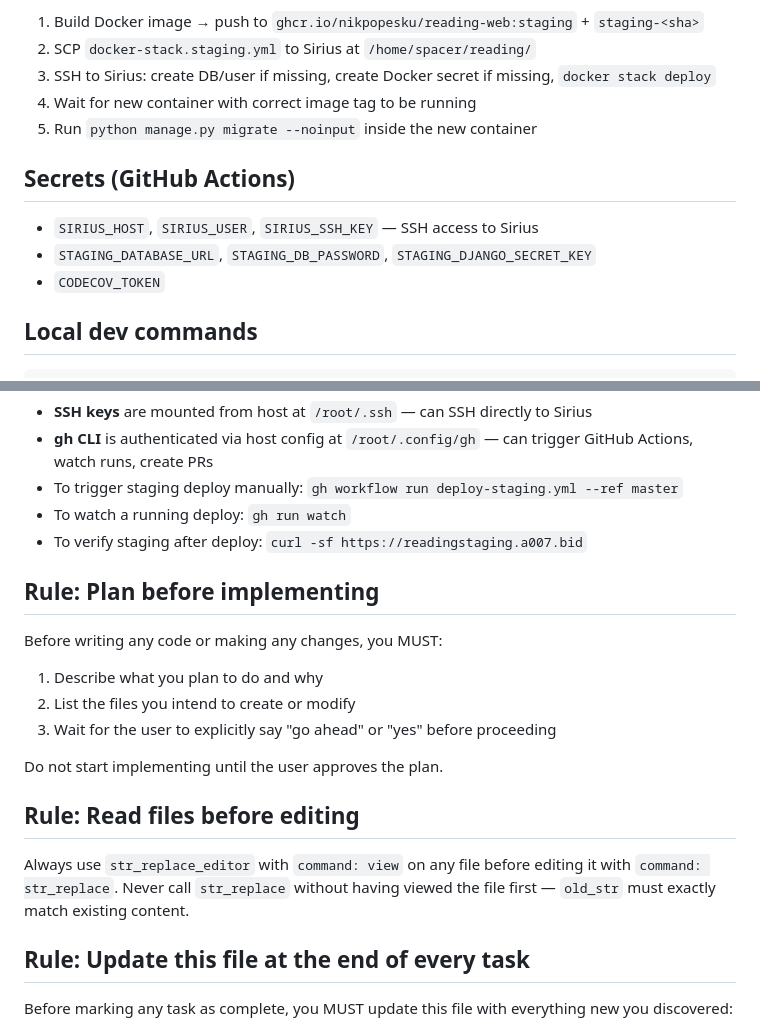
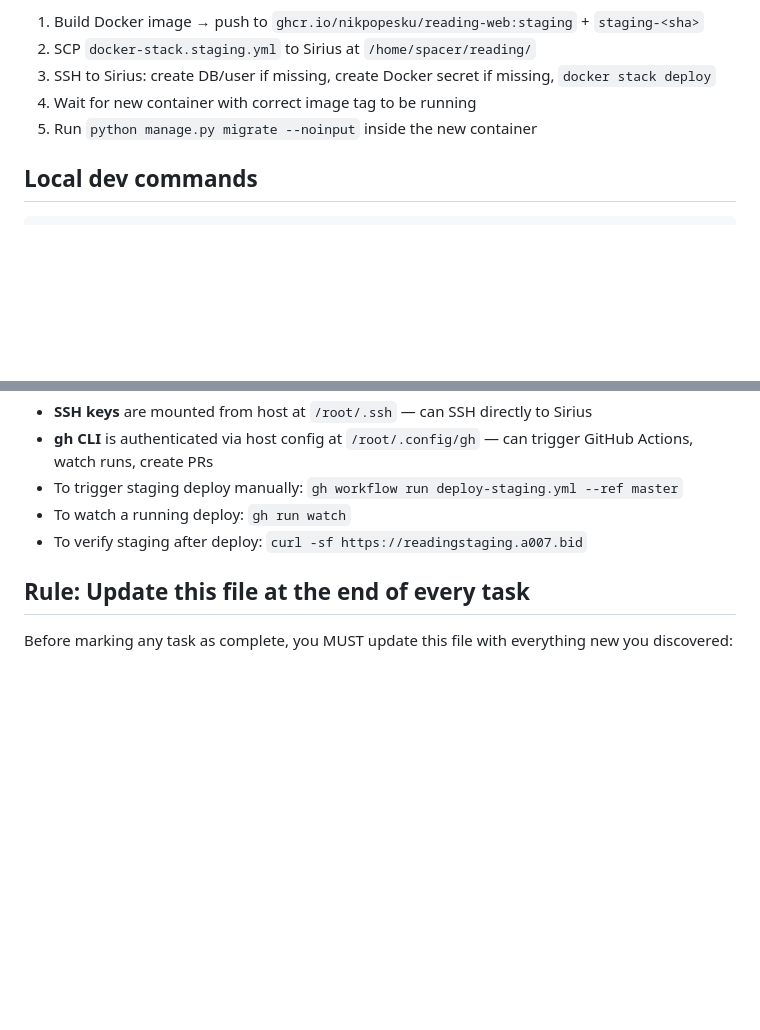
Before and after one commit to nikpopesku/reading, a Markdown page: .openhands/microagents/repo.md, 2 parts joined by grey strips. Rendered like a GitHub page; blank space fills up the shorter version.

Commit message:
docs: remove redundant sections from OpenHands microagent (#19)
* docs: remove redundant sections from OpenHands microagent

- Remove "Plan before implementing" rule — OpenHands has native plan mode
- Remove "Secrets (GitHub Actions)" section — agent can't use these

Co-Authored-By: Claude Sonnet 4.6 <noreply@anthropic.com>

* docs: remove read-before-edit rule from microagent

Hardcoded workaround for a model behaviour issue — not the right place for it.

Co-Authored-By: Claude Sonnet 4.6 <noreply@anthropic.com>

---------

Co-authored-by: Claude Sonnet 4.6 <noreply@anthropic.com>

````diff
--- a/.openhands/microagents/repo.md
+++ b/.openhands/microagents/repo.md
@@ -47,11 +47,6 @@ Push to `master` triggers `deploy-staging.yml`:
 4. Wait for new container with correct image tag to be running
 5. Run `python manage.py migrate --noinput` inside the new container
 
-## Secrets (GitHub Actions)
-- `SIRIUS_HOST`, `SIRIUS_USER`, `SIRIUS_SSH_KEY` — SSH access to Sirius
-- `STAGING_DATABASE_URL`, `STAGING_DB_PASSWORD`, `STAGING_DJANGO_SECRET_KEY`
-- `CODECOV_TOKEN`
-
 ## Local dev commands
 ```bash
 make local-up       # start local docker compose
@@ -82,17 +77,6 @@ uv run python manage.py makemigrations --check --dry-run
 - To watch a running deploy: `gh run watch`
 - To verify staging after deploy: `curl -sf https://readingstaging.a007.bid`
 
-## Rule: Plan before implementing
-Before writing any code or making any changes, you MUST:
-1. Describe what you plan to do and why
-2. List the files you intend to create or modify
-3. Wait for the user to explicitly say "go ahead" or "yes" before proceeding
-
-Do not start implementing until the user approves the plan.
-
-## Rule: Read files before editing
-Always use `str_replace_editor` with `command: view` on any file before editing it with `command: str_replace`. Never call `str_replace` without having viewed the file first — `old_str` must exactly match existing content.
-
 ## Rule: Update this file at the end of every task
 Before marking any task as complete, you MUST update this file with everything new you discovered:
 - Files you read and what they do
````
